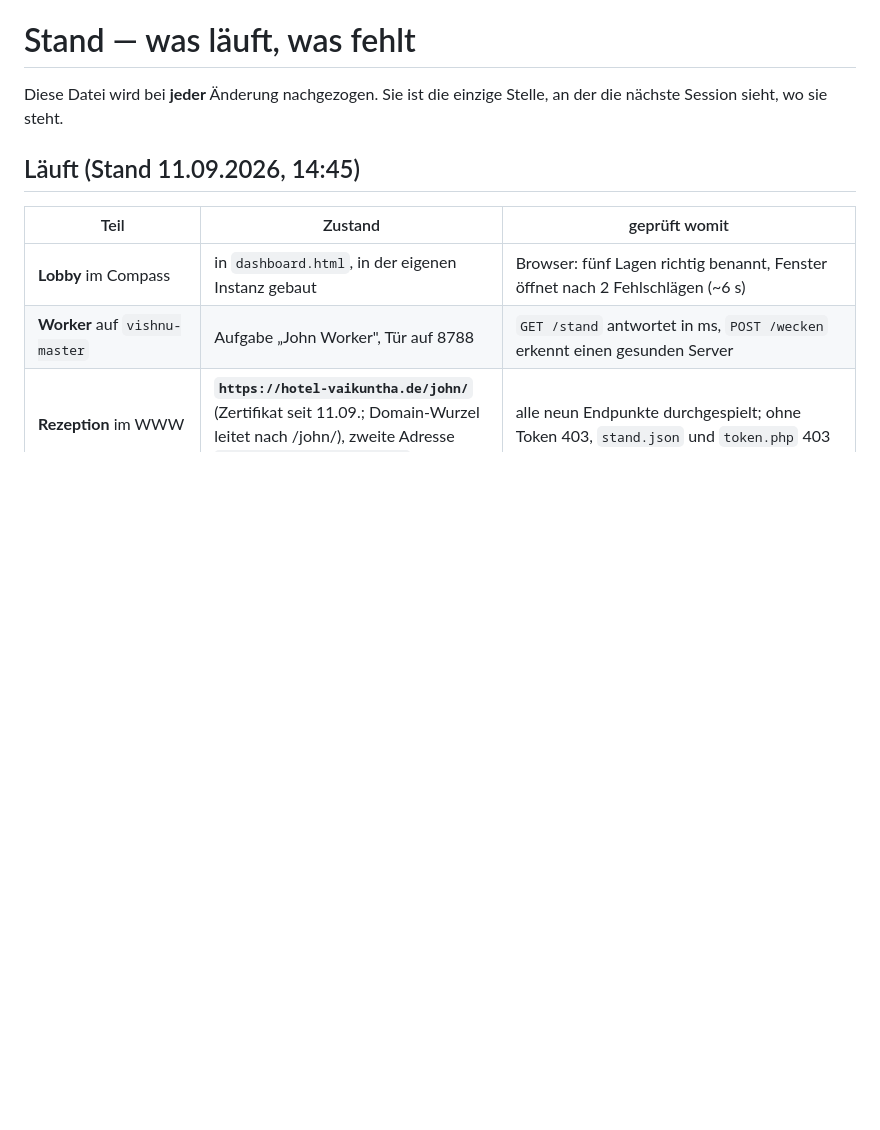
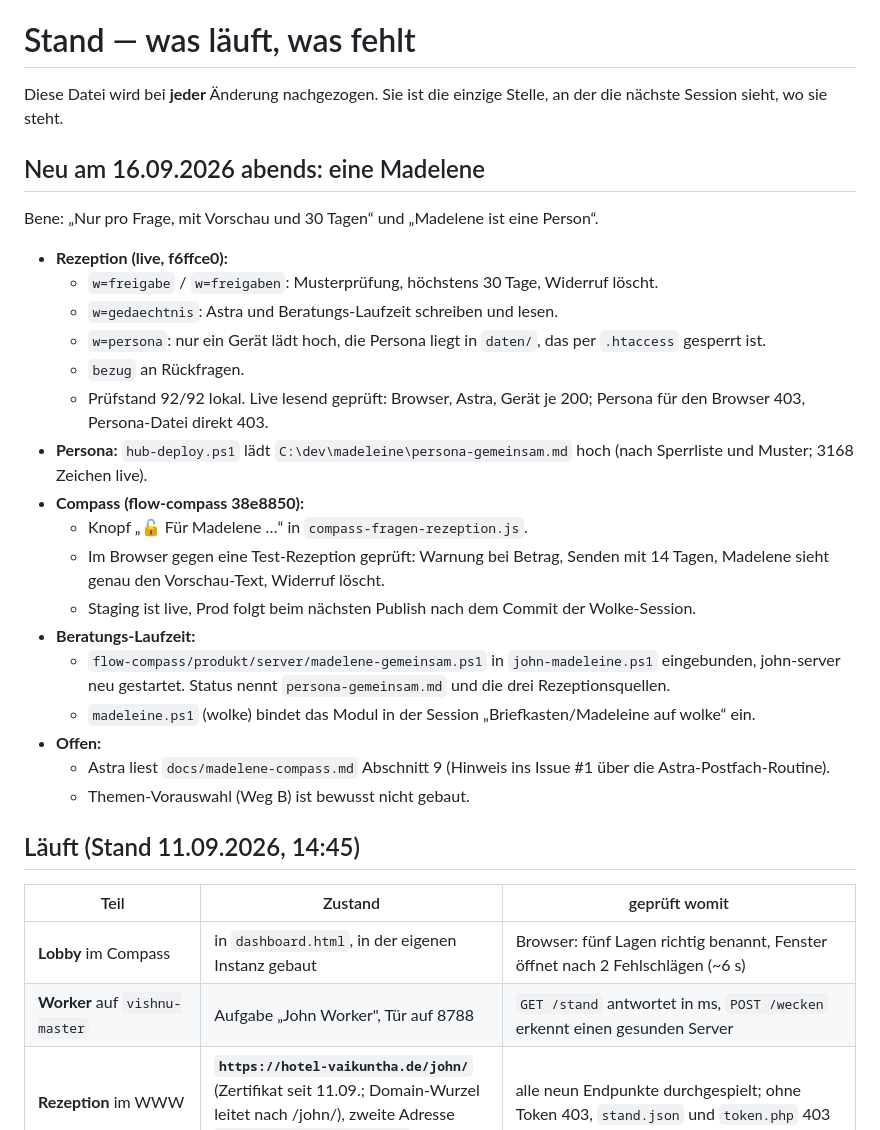
Before and after one commit to benediktirsch-rgb/john-agent, a Markdown page: docs/stand.md, the part around the change. Drawn GitHub-style; blank space fills up the shorter version.

Commit message:
docs: Stand — eine Madelene (Freigaben, Gedächtnis, Persona live)
Co-Authored-By: Claude Opus 5 <noreply@anthropic.com>

```diff
--- a/docs/stand.md
+++ b/docs/stand.md
@@ -2,6 +2,28 @@
 
 Diese Datei wird bei **jeder** Änderung nachgezogen. Sie ist die einzige Stelle, an der die
 nächste Session sieht, wo sie steht.
+
+## Neu am 16.09.2026 abends: eine Madelene
+
+Bene: „Nur pro Frage, mit Vorschau und 30 Tagen“ und „Madelene ist eine Person“.
+
+- **Rezeption (live, f6ffce0):**
+  - `w=freigabe` / `w=freigaben`: Musterprüfung, höchstens 30 Tage, Widerruf löscht.
+  - `w=gedaechtnis`: Astra und Beratungs-Laufzeit schreiben und lesen.
+  - `w=persona`: nur ein Gerät lädt hoch, die Persona liegt in `daten/`, das per `.htaccess` gesperrt ist.
+  - `bezug` an Rückfragen.
+  - Prüfstand 92/92 lokal. Live lesend geprüft: Browser, Astra, Gerät je 200; Persona für den Browser 403, Persona-Datei direkt 403.
+- **Persona:** `hub-deploy.ps1` lädt `C:\dev\madeleine\persona-gemeinsam.md` hoch (nach Sperrliste und Muster; 3168 Zeichen live).
+- **Compass (flow-compass 38e8850):**
+  - Knopf „🔓 Für Madelene …“ in `compass-fragen-rezeption.js`.
+  - Im Browser gegen eine Test-Rezeption geprüft: Warnung bei Betrag, Senden mit 14 Tagen, Madelene sieht genau den Vorschau-Text, Widerruf löscht.
+  - Staging ist live, Prod folgt beim nächsten Publish nach dem Commit der Wolke-Session.
+- **Beratungs-Laufzeit:**
+  - `flow-compass/produkt/server/madelene-gemeinsam.ps1` in `john-madeleine.ps1` eingebunden, john-server neu gestartet. Status nennt `persona-gemeinsam.md` und die drei Rezeptionsquellen.
+  - `madeleine.ps1` (wolke) bindet das Modul in der Session „Briefkasten/Madeleine auf wolke“ ein.
+- **Offen:**
+  - Astra liest `docs/madelene-compass.md` Abschnitt 9 (Hinweis ins Issue #1 über die Astra-Postfach-Routine).
+  - Themen-Vorauswahl (Weg B) ist bewusst nicht gebaut.
 
 ## Läuft (Stand 11.09.2026, 14:45)
 
```
